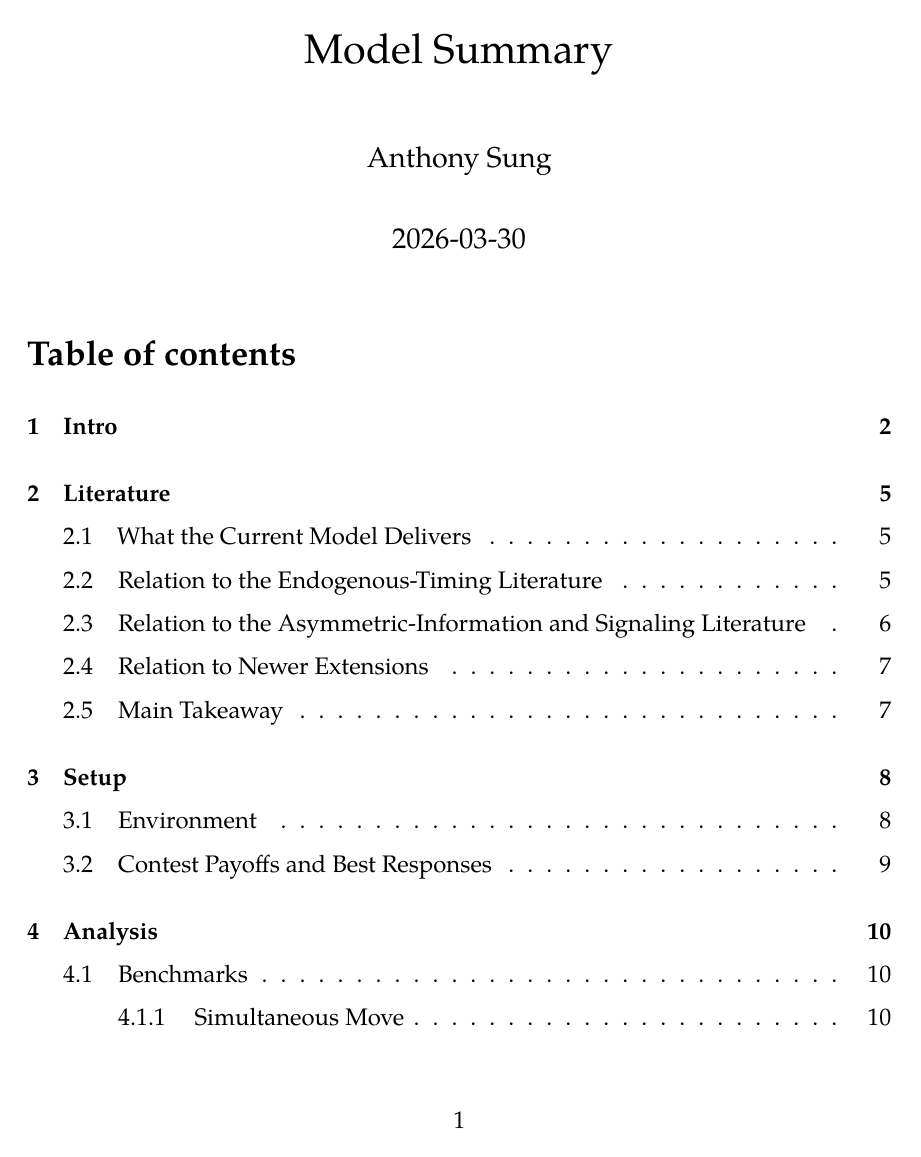
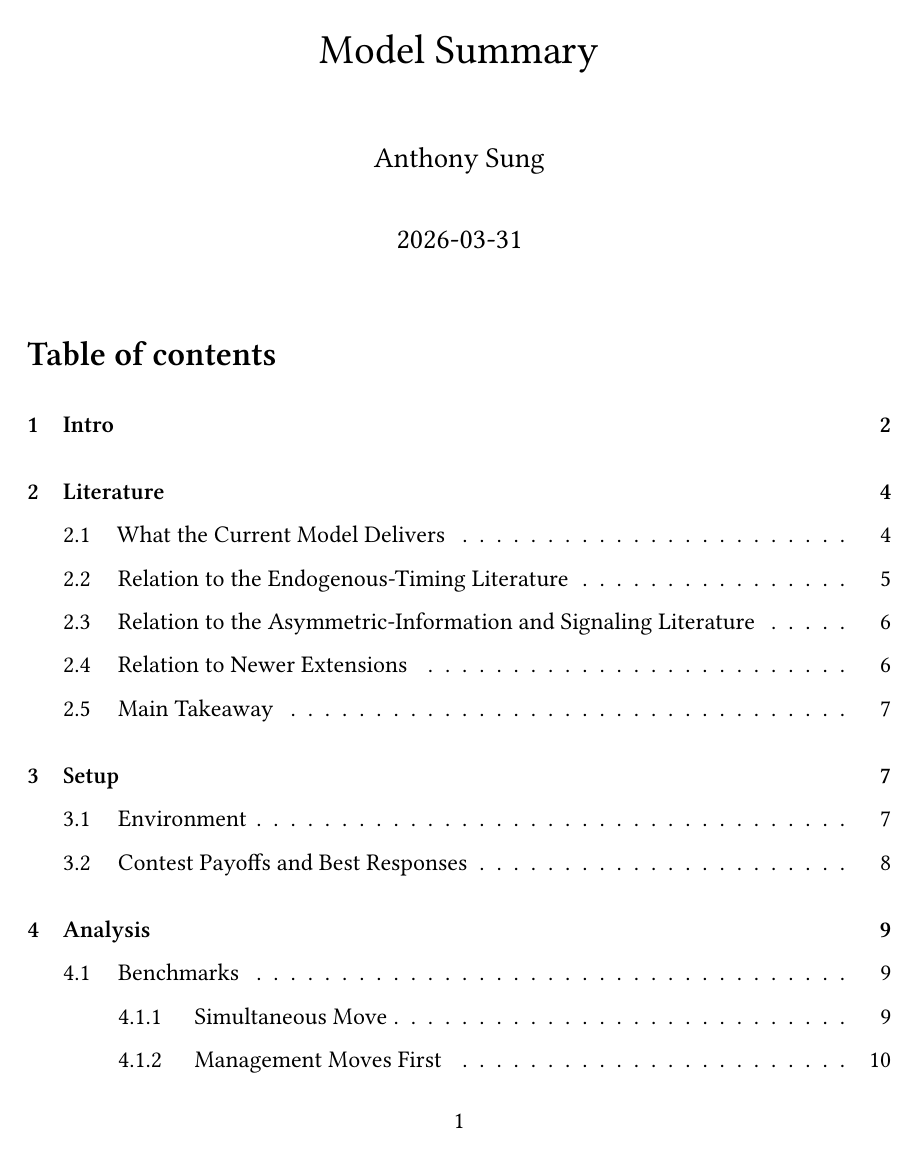
Before and after one commit to yueswater/thesis, a LaTeX document (ideas/main.tex): page 1 of 20 before the commit and page 1 of 19 after it. Compiled offline with XeLaTeX.

Commit message:
Fix ideas PDF rebuild and ignore generated PDF

```diff
--- a/ideas/main.tex
+++ b/ideas/main.tex
@@ -118,7 +118,7 @@
 \usepackage{amsmath, amsfonts, amssymb}
 \usepackage{enumitem}
 \setlist{noitemsep, topsep=4pt, leftmargin=1.5em}
-\setmainfont{TeX Gyre Pagella}
+\setmainfont{Libertinus Serif}
 \setcitestyle{round}
 
 \newcommand{\E}{\mathbb{E}}
@@ -193,7 +193,7 @@
 
 \title{Model Summary}
 \author{Anthony Sung}
-\date{2026-03-30}
+\date{2026-03-31}
 \begin{document}
 \maketitle
 
```
Also changed, not shown: ideas/preamble.tex (+1 -1 lines), ideas/Makefile, ideas/main.pdf (deleted), 2 other files.
